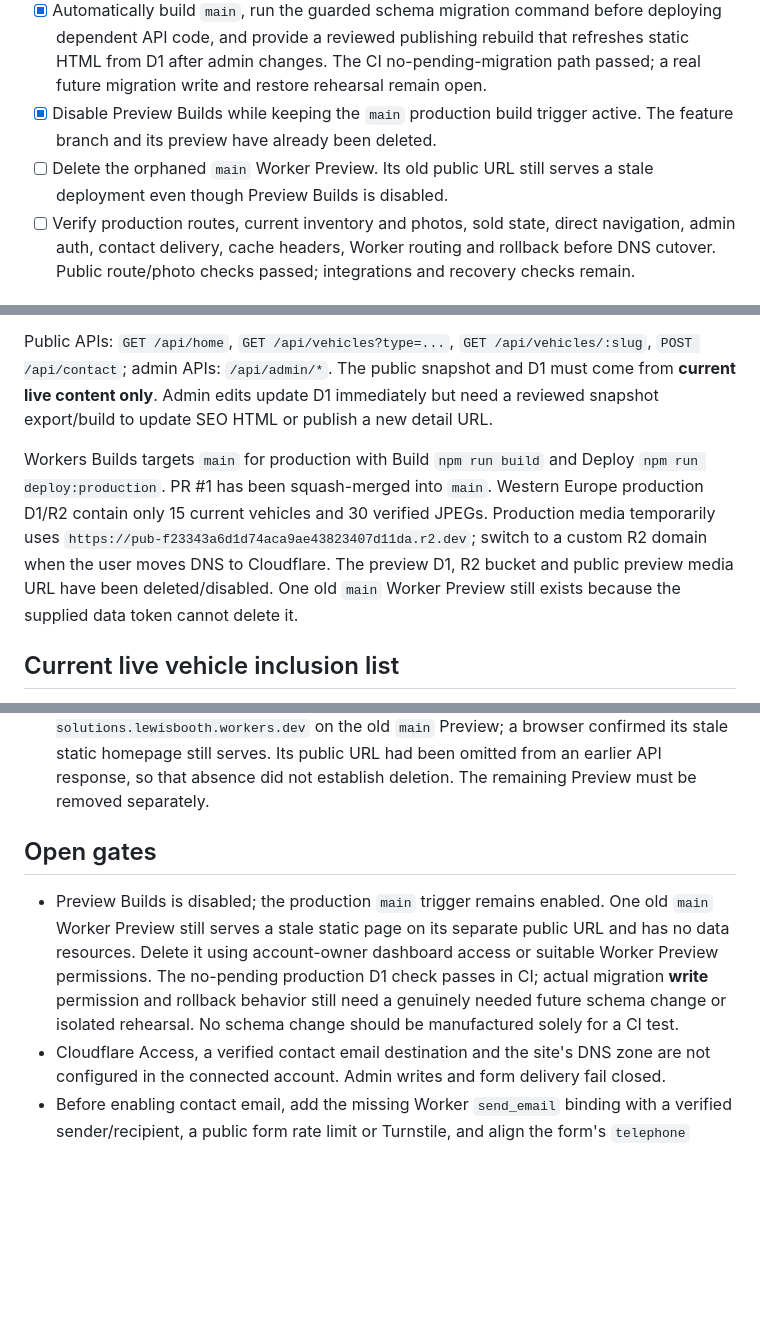
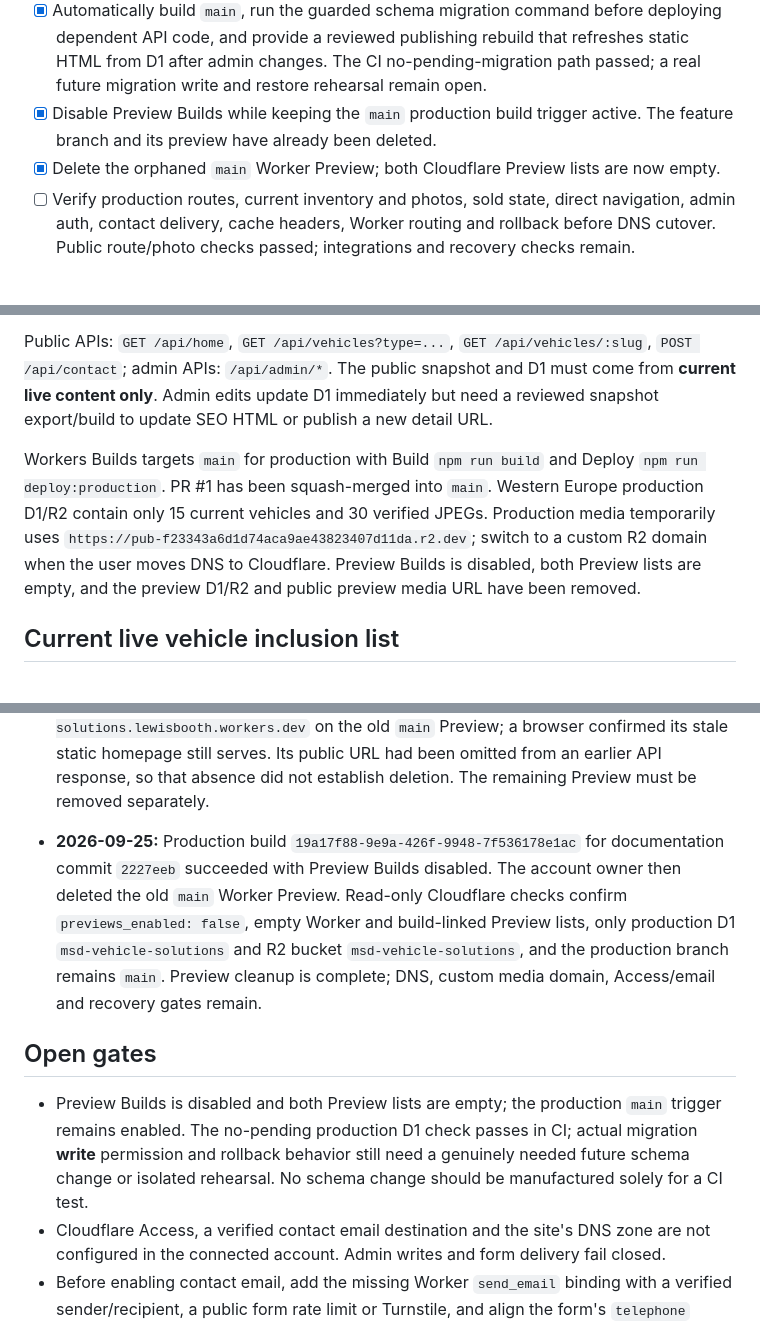
Before and after one commit to lewisbooth/msd-vehicle-solutions, a Markdown page: MIGRATION_PLAN.md, 3 parts joined by grey strips. Drawn GitHub-style; blank space fills up the shorter version.

```diff
--- a/MIGRATION_PLAN.md
+++ b/MIGRATION_PLAN.md
@@ -17,7 +17,7 @@ This is the tracked implementation record for moving Moorland Self Drive from Ex
 - [ ] Protect admin APIs using Cloudflare Access JWT, and configure verified contact email delivery. Integrations fail closed until configured.
 - [x] Automatically build `main`, run the guarded schema migration command before deploying dependent API code, and provide a reviewed publishing rebuild that refreshes static HTML from D1 after admin changes. The CI no-pending-migration path passed; a real future migration write and restore rehearsal remain open.
 - [x] Disable Preview Builds while keeping the `main` production build trigger active. The feature branch and its preview have already been deleted.
-- [ ] Delete the orphaned `main` Worker Preview. Its old public URL still serves a stale deployment even though Preview Builds is disabled.
+- [x] Delete the orphaned `main` Worker Preview; both Cloudflare Preview lists are now empty.
 - [ ] Verify production routes, current inventory and photos, sold state, direct navigation, admin auth, contact delivery, cache headers, Worker routing and rollback before DNS cutover. Public route/photo checks passed; integrations and recovery checks remain.
 
 ## Architecture decisions
@@ -26,7 +26,7 @@ One Worker project deploys `dist` Static Assets and a small `worker/index.ts`. `
 
 Public APIs: `GET /api/home`, `GET /api/vehicles?type=...`, `GET /api/vehicles/:slug`, `POST /api/contact`; admin APIs: `/api/admin/*`. The public snapshot and D1 must come from **current live content only**. Admin edits update D1 immediately but need a reviewed snapshot export/build to update SEO HTML or publish a new detail URL.
 
-Workers Builds targets `main` for production with Build `npm run build` and Deploy `npm run deploy:production`. PR #1 has been squash-merged into `main`. Western Europe production D1/R2 contain only 15 current vehicles and 30 verified JPEGs. Production media temporarily uses `https://pub-f23343a6d1d74aca9ae43823407d11da.r2.dev`; switch to a custom R2 domain when the user moves DNS to Cloudflare. The preview D1, R2 bucket and public preview media URL have been deleted/disabled. One old `main` Worker Preview still exists because the supplied data token cannot delete it.
+Workers Builds targets `main` for production with Build `npm run build` and Deploy `npm run deploy:production`. PR #1 has been squash-merged into `main`. Western Europe production D1/R2 contain only 15 current vehicles and 30 verified JPEGs. Production media temporarily uses `https://pub-f23343a6d1d74aca9ae43823407d11da.r2.dev`; switch to a custom R2 domain when the user moves DNS to Cloudflare. Preview Builds is disabled, both Preview lists are empty, and the preview D1/R2 and public preview media URL have been removed.
 
 ## Current live vehicle inclusion list
 
@@ -137,10 +137,11 @@ Public [DNS lookup](https://www.who.is/dns/moorlandselfdrive.co.uk) on 2026-09-2
 - **2026-09-25:** The production admin gate still referred to previews and the Caddy hire detail displayed `0 miles` from a placeholder value. Removed the preview-only admin copy and hid a zero mileage value from public details while keeping positive recorded mileage visible; fixed outdated snapshot provenance notes. Local `npm run build` passed with 28 prerendered pages, 53 fingerprinted bundled assets and separate admin bundle. The old live hostname returned a 502 in this browser, so a real Caddy mileage value could not be inferred; confirm it from the business before publishing a positive value.
 - **2026-09-25:** The account owner disabled Preview Builds. Cloudflare configuration readback reports `previews_enabled: false`, an empty build-linked Previews list, and the unchanged `main` production trigger (`npm run build` then `npm run deploy:production`). The latest production build for `2cfaeef` succeeded. The underlying old `main` Worker Preview (`17153fd95da24144a56ce3ee49af23f6`) still appears in the Worker Previews list. A deletion through the connected API again returned “No access to the specified resource”; this browser remains at Cloudflare human verification. Only the production D1/R2 resources remain. Delete the old Preview using account-owner dashboard access or a token with the required Worker Preview permission.
 - **2026-09-25:** Documentation commit `384b50b` triggered a successful automatic production build `46d79408-7270-46dd-bd42-6c034f6df7e3`: the no-pending migration check ran and the deployed Worker had only production D1/R2 bindings. Preview Builds remained disabled and no branch-preview build was linked to this commit. After production deployment, Cloudflare again listed `https://main-msd-vehicle-solutions.lewisbooth.workers.dev` on the old `main` Preview; a browser confirmed its stale static homepage still serves. Its public URL had been omitted from an earlier API response, so that absence did not establish deletion. The remaining Preview must be removed separately.
+- **2026-09-25:** Production build `19a17f88-9e9a-426f-9948-7f536178e1ac` for documentation commit `2227eeb` succeeded with Preview Builds disabled. The account owner then deleted the old `main` Worker Preview. Read-only Cloudflare checks confirm `previews_enabled: false`, empty Worker and build-linked Preview lists, only production D1 `msd-vehicle-solutions` and R2 bucket `msd-vehicle-solutions`, and the production branch remains `main`. Preview cleanup is complete; DNS, custom media domain, Access/email and recovery gates remain.
 
 ## Open gates
 
-- Preview Builds is disabled; the production `main` trigger remains enabled. One old `main` Worker Preview still serves a stale static page on its separate public URL and has no data resources. Delete it using account-owner dashboard access or suitable Worker Preview permissions. The no-pending production D1 check passes in CI; actual migration **write** permission and rollback behavior still need a genuinely needed future schema change or isolated rehearsal. No schema change should be manufactured solely for a CI test.
+- Preview Builds is disabled and both Preview lists are empty; the production `main` trigger remains enabled. The no-pending production D1 check passes in CI; actual migration **write** permission and rollback behavior still need a genuinely needed future schema change or isolated rehearsal. No schema change should be manufactured solely for a CI test.
 - Cloudflare Access, a verified contact email destination and the site's DNS zone are not configured in the connected account. Admin writes and form delivery fail closed.
 - Before enabling contact email, add the missing Worker `send_email` binding with a verified sender/recipient, a public form rate limit or Turnstile, and align the form's `telephone` honeypot with the API's `website` field; verify real delivery and the phone fallback. Current email binding remains absent, so submissions are rejected.
 - DNS delegation currently points to Google nameservers, while `www` points at Squarespace and Google Workspace handles MX/SPF. Obtain the authoritative DNS export and preserve every mail/verification record before migrating the domain; test host/scheme redirects when routing through Cloudflare.
```
Also changed, not shown: other parts of MIGRATION_PLAN.md (+1 -1 lines), README.md (+2 -3 lines).
